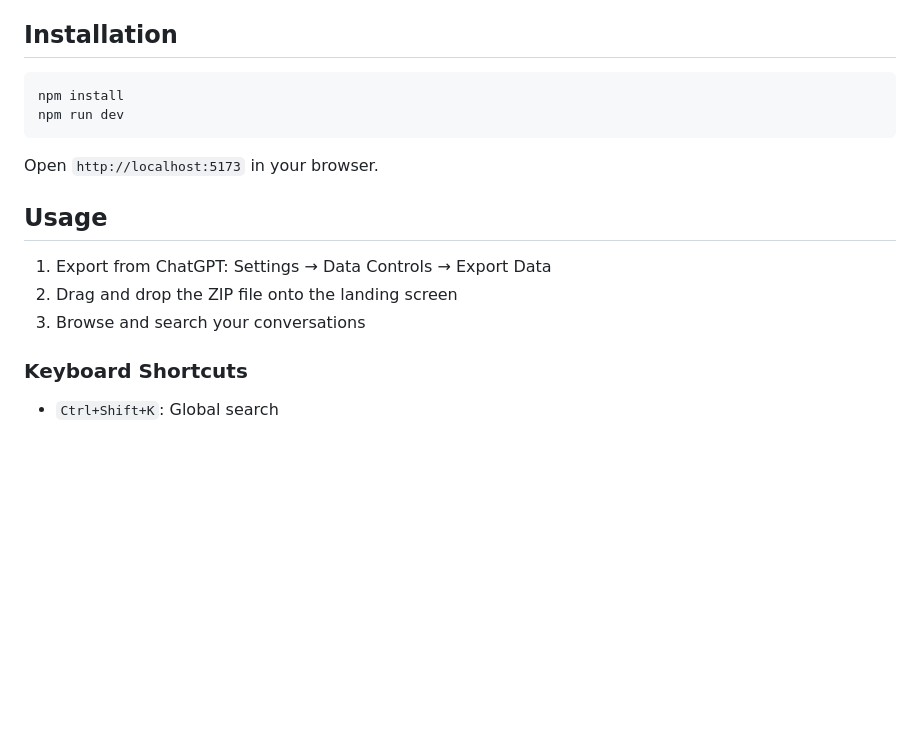
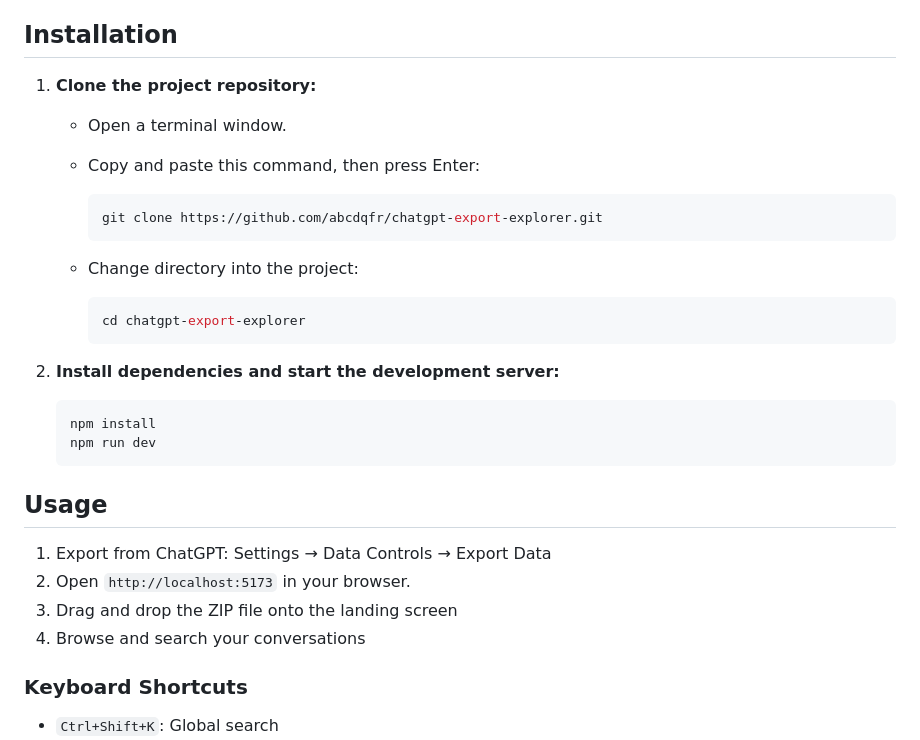
Before and after one commit to abcdqfr/chatgpt-export-explorer, a Markdown page: README.md, the part around the change. GitHub-like rendering; blank space fills up the shorter version.

Commit message:
Improve README installation instructions
- Add explicit clone and cd steps
- Move localhost URL to Usage section
- Clarify installation workflow

````diff
--- a/README.md
+++ b/README.md
@@ -14,18 +14,33 @@ Privacy-first web application for viewing and searching ChatGPT conversation exp
 
 ## Installation
 
-```bash
-npm install
-npm run dev
-```
+1. **Clone the project repository:**
+   - Open a terminal window.
+   - Copy and paste this command, then press Enter:
 
-Open `http://localhost:5173` in your browser.
+     ```bash
+     git clone https://github.com/abcdqfr/chatgpt-export-explorer.git
+     ```
+
+   - Change directory into the project:
+
+     ```bash
+     cd chatgpt-export-explorer
+     ```
+
+2. **Install dependencies and start the development server:**
+
+    ```bash
+    npm install
+    npm run dev
+    ```
 
 ## Usage
 
 1. Export from ChatGPT: Settings → Data Controls → Export Data
-2. Drag and drop the ZIP file onto the landing screen
-3. Browse and search your conversations
+2. Open `http://localhost:5173` in your browser.
+3. Drag and drop the ZIP file onto the landing screen
+4. Browse and search your conversations
 
 ### Keyboard Shortcuts
 
````
